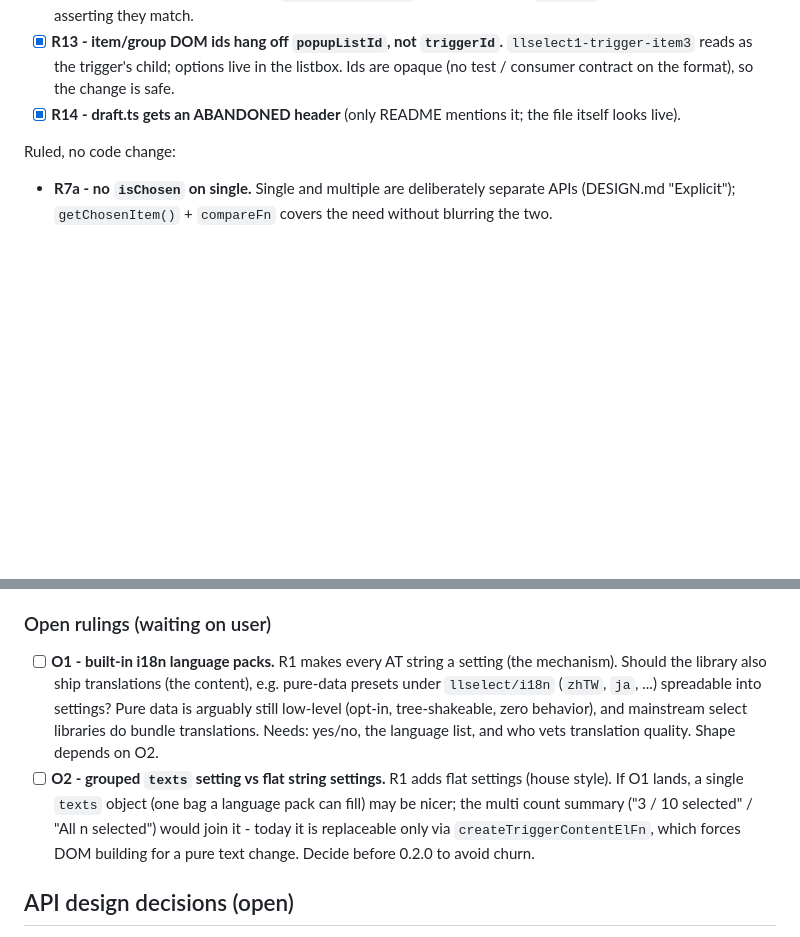
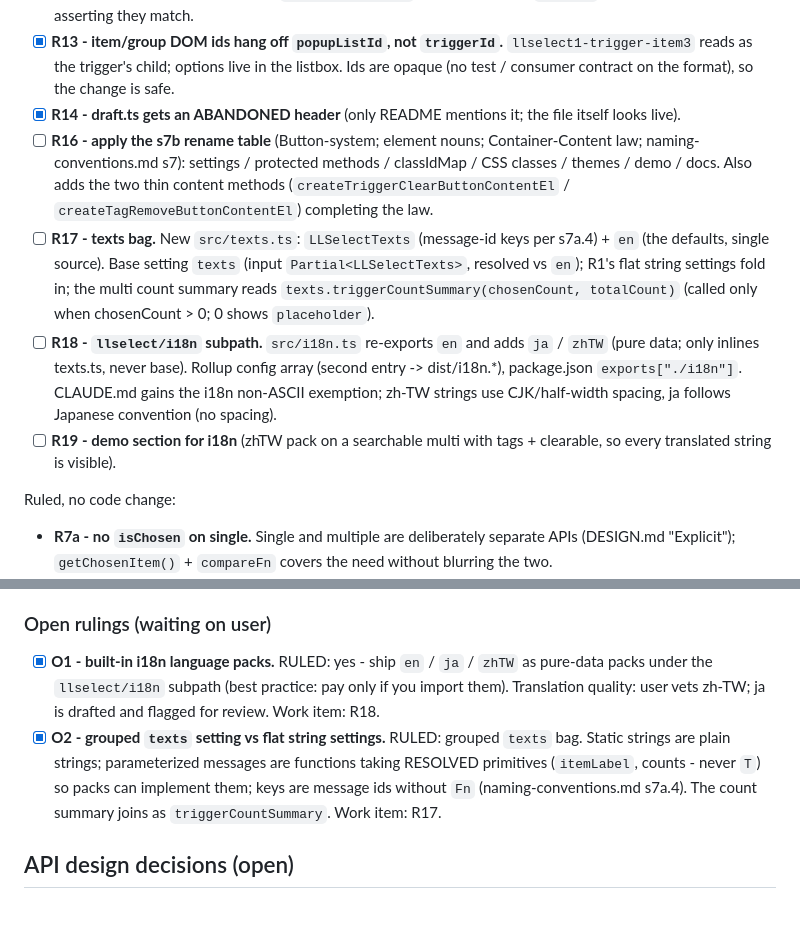
Before and after one commit to kuanyui/llselect, a Markdown page: docs/TODO.md, 2 parts joined by grey strips. Rendered like a GitHub page; blank space fills up the shorter version.

Commit message:
docs: [docs/TODO.md][docs/naming-conventions.md] Record s7 rulings (Button-system, texts bag, i18n packs)
Co-Authored-By: Claude Fable 5 <noreply@anthropic.com>

```diff
--- a/docs/TODO.md
+++ b/docs/TODO.md
@@ -159,6 +159,25 @@ user ruling is parked under "Open rulings" below and does not block the rest.
       format), so the change is safe.
 - [x] **R14 - draft.ts gets an ABANDONED header** (only README mentions it;
       the file itself looks live).
+- [ ] **R16 - apply the s7b rename table** (Button-system; element nouns;
+      Container-Content law; naming-conventions.md s7): settings / protected
+      methods / classIdMap / CSS classes / themes / demo / docs. Also adds the
+      two thin content methods (`createTriggerClearButtonContentEl` /
+      `createTagRemoveButtonContentEl`) completing the law.
+- [ ] **R17 - texts bag.** New `src/texts.ts`: `LLSelectTexts` (message-id
+      keys per s7a.4) + `en` (the defaults, single source). Base setting
+      `texts` (input `Partial<LLSelectTexts>`, resolved vs `en`); R1's flat
+      string settings fold in; the multi count summary reads
+      `texts.triggerCountSummary(chosenCount, totalCount)` (called only when
+      chosenCount > 0; 0 shows `placeholder`).
+- [ ] **R18 - `llselect/i18n` subpath.** `src/i18n.ts` re-exports `en` and
+      adds `ja` / `zhTW` (pure data; only inlines texts.ts, never base).
+      Rollup config array (second entry -> dist/i18n.*), package.json
+      `exports["./i18n"]`. CLAUDE.md gains the i18n non-ASCII exemption;
+      zh-TW strings use CJK/half-width spacing, ja follows Japanese
+      convention (no spacing).
+- [ ] **R19 - demo section for i18n** (zhTW pack on a searchable multi with
+      tags + clearable, so every translated string is visible).
 
 Ruled, no code change:
 
@@ -178,19 +197,16 @@ Ruled, no code change:
 
 ### Open rulings (waiting on user)
 
-- [ ] **O1 - built-in i18n language packs.** R1 makes every AT string a
-      setting (the mechanism). Should the library also ship translations
-      (the content), e.g. pure-data presets under `llselect/i18n` (`zhTW`,
-      `ja`, ...) spreadable into settings? Pure data is arguably still
-      low-level (opt-in, tree-shakeable, zero behavior), and mainstream
-      select libraries do bundle translations. Needs: yes/no, the language
-      list, and who vets translation quality. Shape depends on O2.
-- [ ] **O2 - grouped `texts` setting vs flat string settings.** R1 adds flat
-      settings (house style). If O1 lands, a single `texts` object (one bag
-      a language pack can fill) may be nicer; the multi count summary
-      ("3 / 10 selected" / "All n selected") would join it - today it is
-      replaceable only via `createTriggerContentElFn`, which forces DOM
-      building for a pure text change. Decide before 0.2.0 to avoid churn.
+- [x] **O1 - built-in i18n language packs.** RULED: yes - ship `en` / `ja` /
+      `zhTW` as pure-data packs under the `llselect/i18n` subpath (best
+      practice: pay only if you import them). Translation quality: user vets
+      zh-TW; ja is drafted and flagged for review. Work item: R18.
+- [x] **O2 - grouped `texts` setting vs flat string settings.** RULED: grouped
+      `texts` bag. Static strings are plain strings; parameterized messages
+      are functions taking RESOLVED primitives (`itemLabel`, counts - never
+      `T`) so packs can implement them; keys are message ids without `Fn`
+      (naming-conventions.md s7a.4). The count summary joins as
+      `triggerCountSummary`. Work item: R17.
 
 ## API design decisions (open)
 
```
Also changed, not shown: docs/naming-conventions.md (+10 -14 lines).
